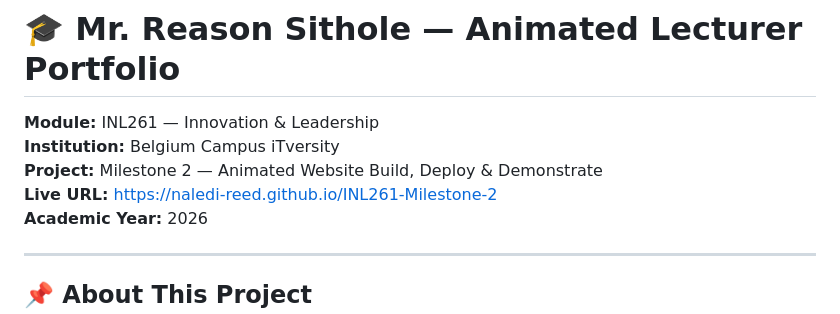
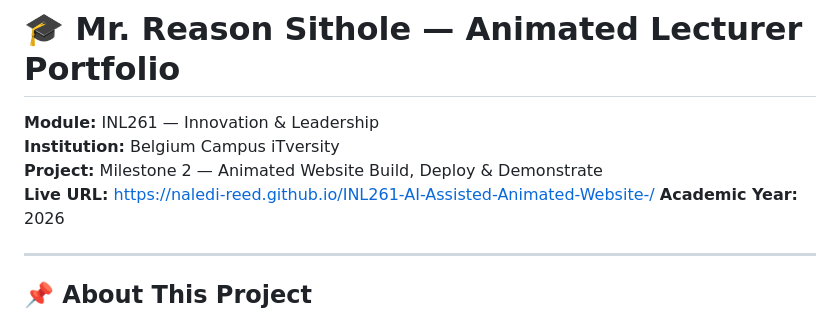
Before and after one commit to Naledi-Reed/INL261-AI-Assisted-Animated-Website-, a Markdown page: README.md, the part around the change. Drawn GitHub-style.

Commit message:
Update live URL in README.md

```diff
--- a/README.md
+++ b/README.md
@@ -4,7 +4,7 @@
 **Module:** INL261 — Innovation & Leadership
 **Institution:** Belgium Campus iTversity
 **Project:** Milestone 2 — Animated Website Build, Deploy & Demonstrate
-**Live URL:** [https://naledi-reed.github.io/INL261-Milestone-2](https://naledi-reed.github.io/INL261-Milestone-2)
+**Live URL:** https://naledi-reed.github.io/INL261-AI-Assisted-Animated-Website-/
 **Academic Year:** 2026
 
 ---
```
